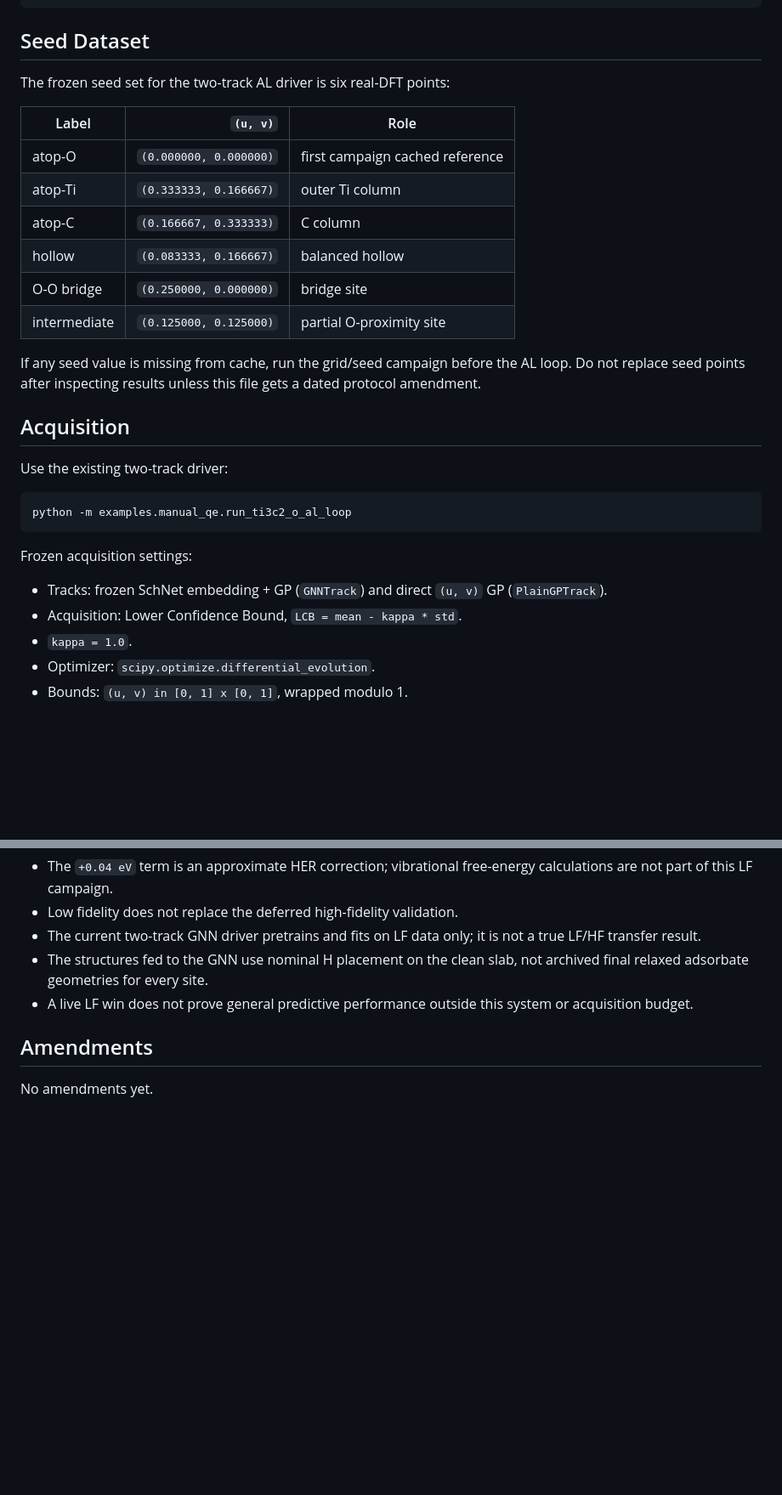
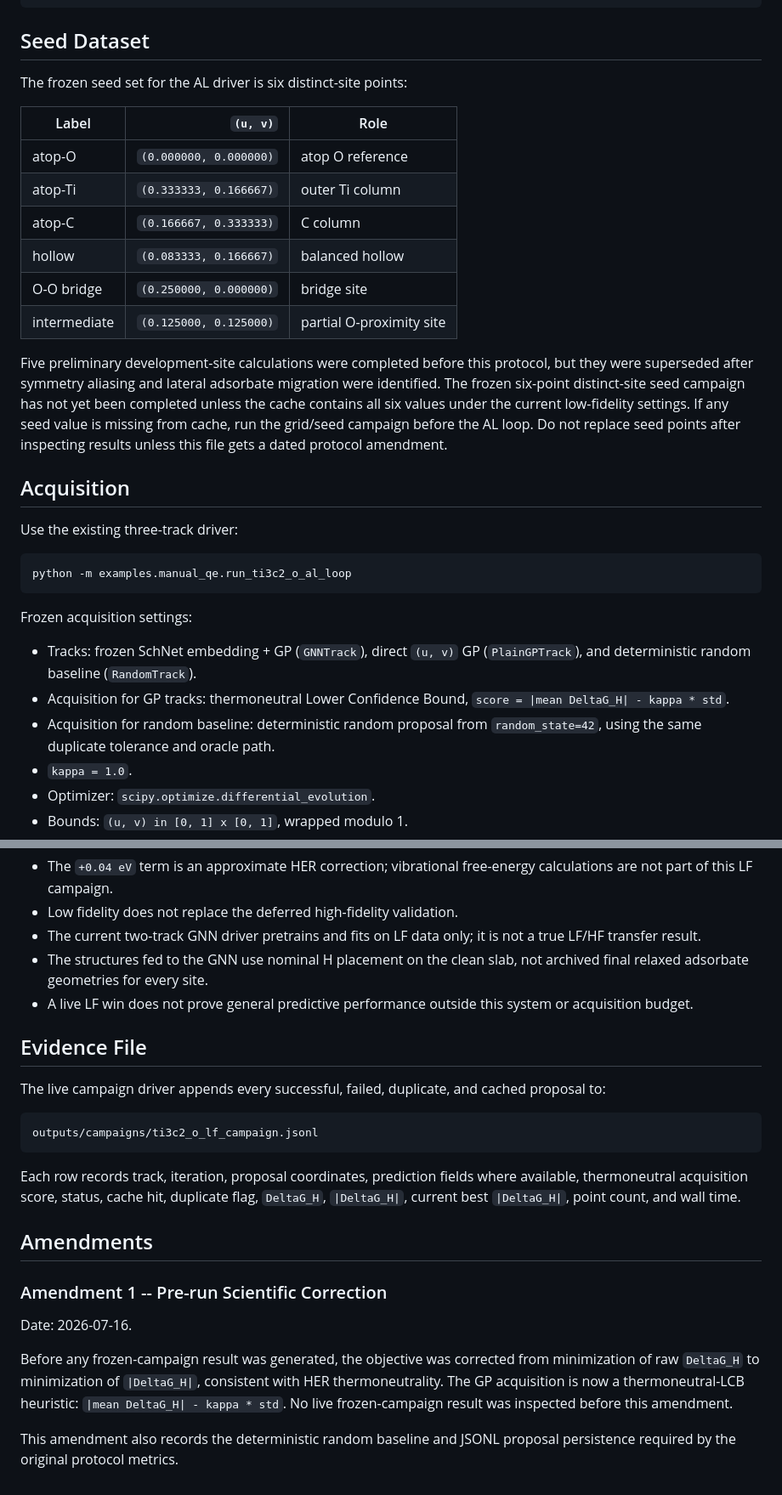
Before and after one commit to Rifat19R/ActiStruct, a Markdown page: docs/BENCHMARK_PROTOCOL.md, 2 parts joined by grey strips. Shown at 85% size. Drawn GitHub-style; blank space fills up the shorter version.

Commit message:
docs: amend frozen protocol before live results

````diff
--- a/docs/BENCHMARK_PROTOCOL.md
+++ b/docs/BENCHMARK_PROTOCOL.md
@@ -78,24 +79,29 @@ export QE_NPROCS=2
 
 ## Seed Dataset
 
-The frozen seed set for the two-track AL driver is six real-DFT points:
+The frozen seed set for the AL driver is six distinct-site points:
 
 | Label | `(u, v)` | Role |
 |---|---:|---|
-| atop-O | `(0.000000, 0.000000)` | first campaign cached reference |
+| atop-O | `(0.000000, 0.000000)` | atop O reference |
 | atop-Ti | `(0.333333, 0.166667)` | outer Ti column |
 | atop-C | `(0.166667, 0.333333)` | C column |
 | hollow | `(0.083333, 0.166667)` | balanced hollow |
 | O-O bridge | `(0.250000, 0.000000)` | bridge site |
 | intermediate | `(0.125000, 0.125000)` | partial O-proximity site |
 
-If any seed value is missing from cache, run the grid/seed campaign before the
-AL loop. Do not replace seed points after inspecting results unless this file
-gets a dated protocol amendment.
+Five preliminary development-site calculations were completed before this
+protocol, but they were superseded after symmetry aliasing and lateral
+adsorbate migration were identified. The frozen six-point distinct-site seed
+campaign has not yet been completed unless the cache contains all six values
+under the current low-fidelity settings. If any seed value is missing from
+cache, run the grid/seed campaign before the AL loop. Do not replace seed
+points after inspecting results unless this file gets a dated protocol
+amendment.
 
 ## Acquisition
 
-Use the existing two-track driver:
+Use the existing three-track driver:
 
 ```bash
 python -m examples.manual_qe.run_ti3c2_o_al_loop
@@ -103,9 +109,12 @@ python -m examples.manual_qe.run_ti3c2_o_al_loop
 
 Frozen acquisition settings:
 
-- Tracks: frozen SchNet embedding + GP (`GNNTrack`) and direct `(u, v)` GP
-  (`PlainGPTrack`).
-- Acquisition: Lower Confidence Bound, `LCB = mean - kappa * std`.
+- Tracks: frozen SchNet embedding + GP (`GNNTrack`), direct `(u, v)` GP
+  (`PlainGPTrack`), and deterministic random baseline (`RandomTrack`).
+- Acquisition for GP tracks: thermoneutral Lower Confidence Bound,
+  `score = |mean DeltaG_H| - kappa * std`.
+- Acquisition for random baseline: deterministic random proposal from
+  `random_state=42`, using the same duplicate tolerance and oracle path.
 - `kappa = 1.0`.
 - Optimizer: `scipy.optimize.differential_evolution`.
 - Bounds: `(u, v) in [0, 1] x [0, 1]`, wrapped modulo 1.
@@ -225,6 +234,31 @@ After the run, claims must be restricted to what the frozen metrics support.
 - A live LF win does not prove general predictive performance outside this
   system or acquisition budget.
 
+## Evidence File
+
+The live campaign driver appends every successful, failed, duplicate, and
+cached proposal to:
+
+```text
+outputs/campaigns/ti3c2_o_lf_campaign.jsonl
+```
+
+Each row records track, iteration, proposal coordinates, prediction fields
+where available, thermoneutral acquisition score, status, cache hit, duplicate
+flag, `DeltaG_H`, `|DeltaG_H|`, current best `|DeltaG_H|`, point count, and wall
+time.
+
 ## Amendments
 
-No amendments yet.
+### Amendment 1 -- Pre-run Scientific Correction
+
+Date: 2026-07-16.
+
+Before any frozen-campaign result was generated, the objective was corrected
+from minimization of raw `DeltaG_H` to minimization of `|DeltaG_H|`, consistent
+with HER thermoneutrality. The GP acquisition is now a thermoneutral-LCB
+heuristic: `|mean DeltaG_H| - kappa * std`. No live frozen-campaign result was
+inspected before this amendment.
+
+This amendment also records the deterministic random baseline and JSONL
+proposal persistence required by the original protocol metrics.
````
Also changed, not shown: other parts of docs/BENCHMARK_PROTOCOL.md (+10 -9 lines).
